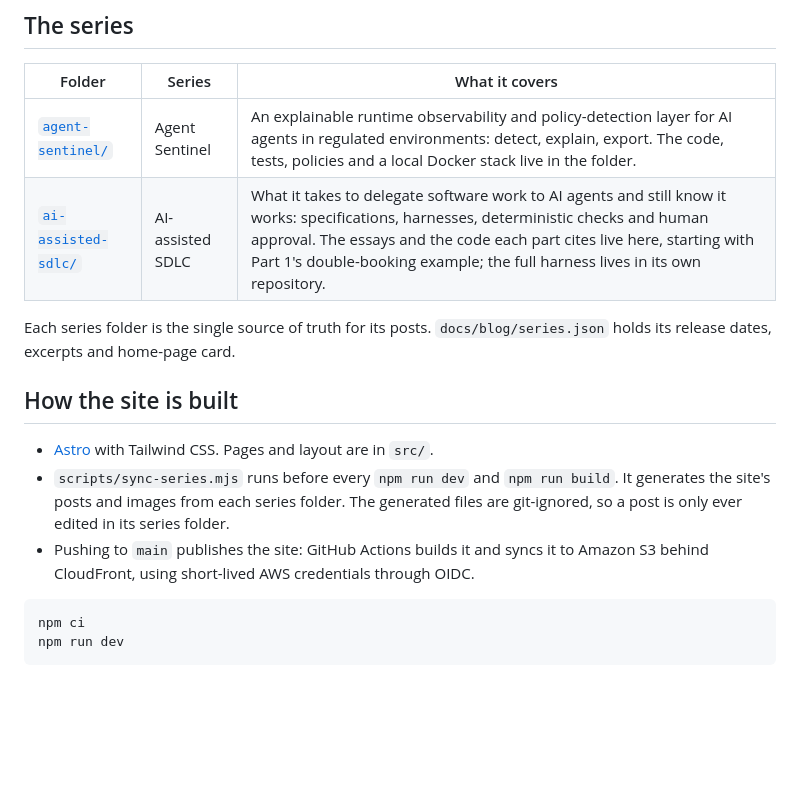
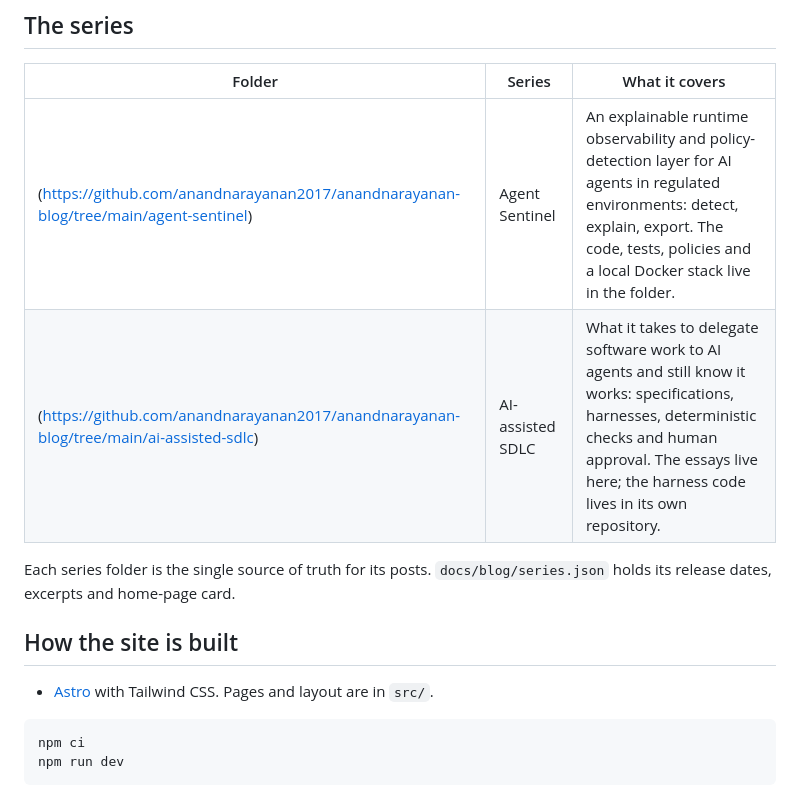
Before and after one commit to anandnarayanan2017/anandnarayanan-blog, a Markdown page: README.md, the part around the change. Drawn GitHub-style; blank space fills up the shorter version.

Commit message:
Update README.md (#24)
Update README.md

````diff
--- a/README.md
+++ b/README.md
@@ -28,8 +28,8 @@ site is built and published from the same repository that holds that evidence.
 
 | Folder | Series | What it covers |
 |---|---|---|
-| [`agent-sentinel/`](agent-sentinel/) | Agent Sentinel | An explainable runtime observability and policy-detection layer for AI agents in regulated environments: detect, explain, export. The code, tests, policies and a local Docker stack live in the folder. |
-| [`ai-assisted-sdlc/`](ai-assisted-sdlc/) | AI-assisted SDLC | What it takes to delegate software work to AI agents and still know it works: specifications, harnesses, deterministic checks and human approval. The essays and the code each part cites live here, starting with Part 1's double-booking example; the full harness lives in its own repository. |
+(https://github.com/anandnarayanan2017/anandnarayanan-blog/tree/main/agent-sentinel) | Agent Sentinel | An explainable runtime observability and policy-detection layer for AI agents in regulated environments: detect, explain, export. The code, tests, policies and a local Docker stack live in the folder. |
+|(https://github.com/anandnarayanan2017/anandnarayanan-blog/tree/main/ai-assisted-sdlc) | AI-assisted SDLC | What it takes to delegate software work to AI agents and still know it works: specifications, harnesses, deterministic checks and human approval. The essays live here; the harness code lives in its own repository. |
 
 Each series folder is the single source of truth for its posts. `docs/blog/series.json` holds its release
 dates, excerpts and home-page card.
@@ -37,11 +37,7 @@ dates, excerpts and home-page card.
 ## How the site is built
 
 - [Astro](https://astro.build) with Tailwind CSS. Pages and layout are in `src/`.
-- `scripts/sync-series.mjs` runs before every `npm run dev` and `npm run build`. It generates the site's
-  posts and images from each series folder. The generated files are git-ignored, so a post is only ever
-  edited in its series folder.
-- Pushing to `main` publishes the site: GitHub Actions builds it and syncs it to Amazon S3 behind
-  CloudFront, using short-lived AWS credentials through OIDC.
+
 
 ```bash
 npm ci
````
